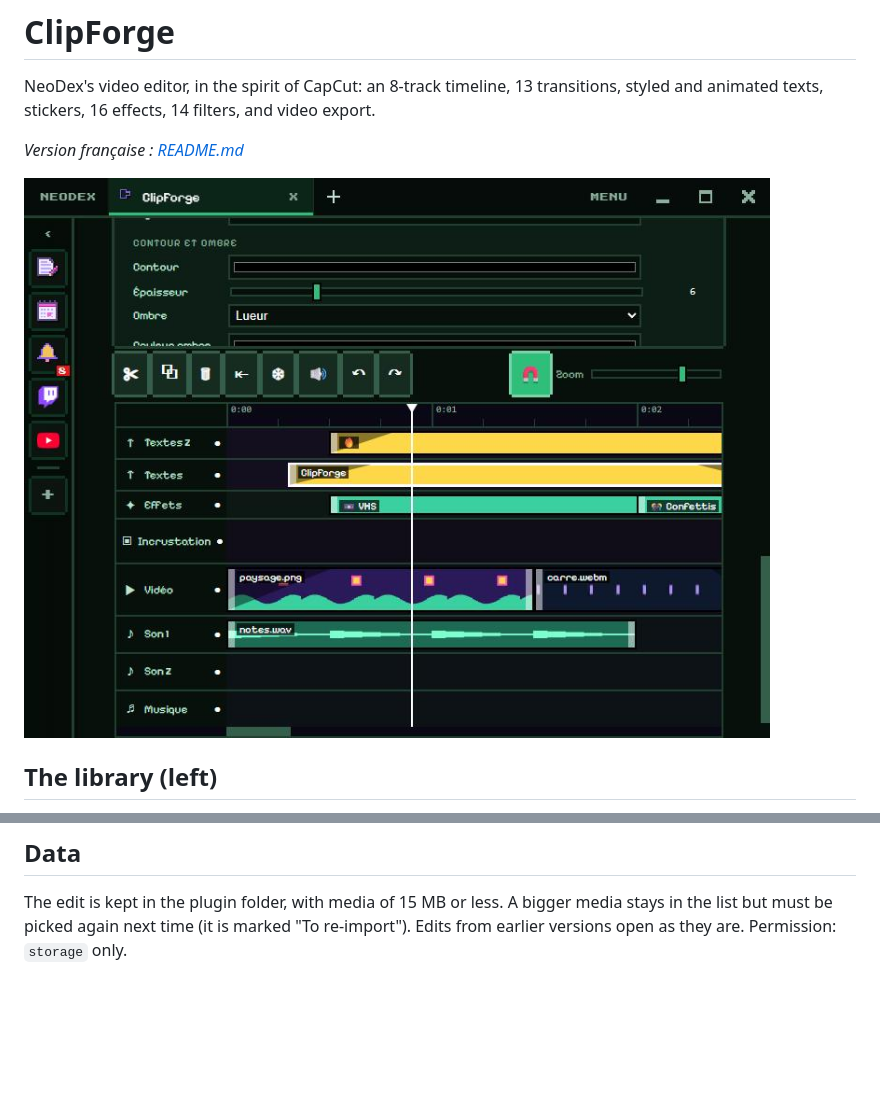
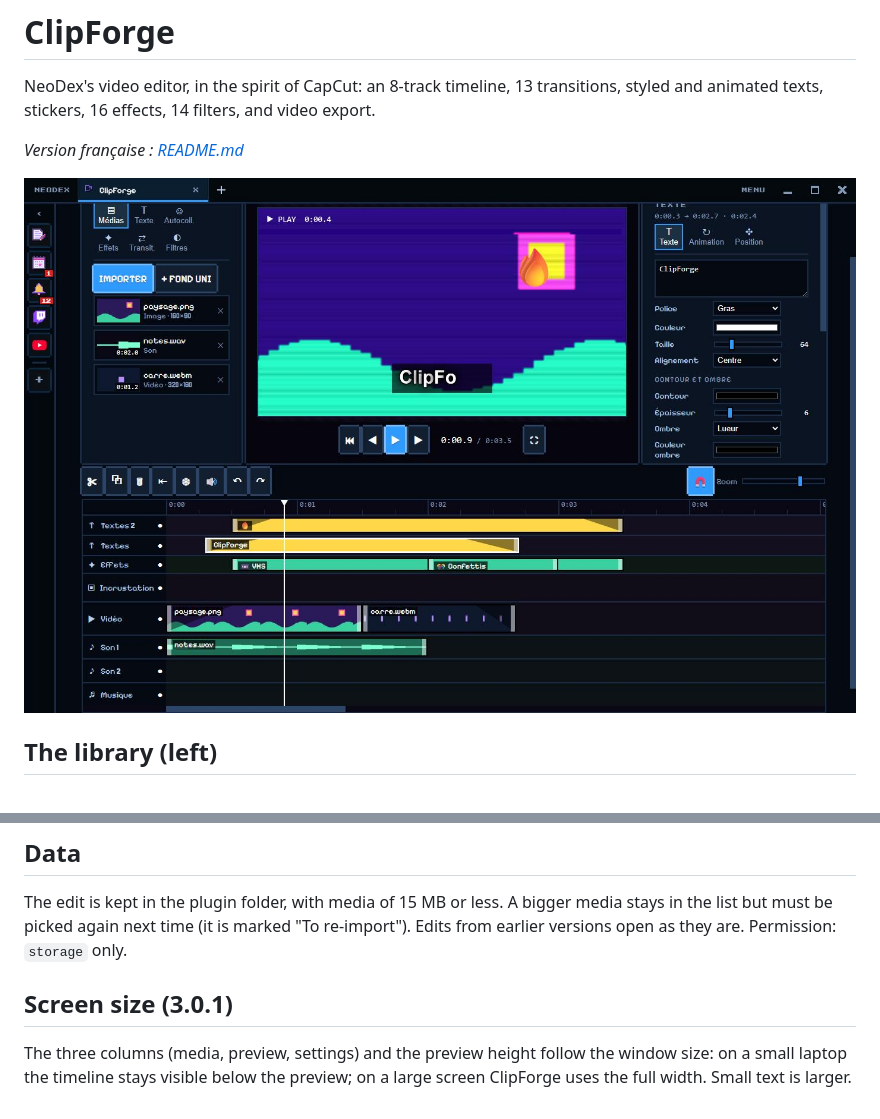
Before and after one commit to NDesumeur/neodex-plugin-clipforge, a Markdown page: README.en.md, 2 parts joined by grey strips. Drawn GitHub-style; pictures changed too: screenshots/1.jpg; blank space fills up the shorter version.

```diff
--- a/README.en.md
+++ b/README.en.md
@@ -51,3 +51,7 @@ With no clip selected, the right panel sets the project: **format** (16:9, 9:16,
 ## Data
 
 The edit is kept in the plugin folder, with media of 15 MB or less. A bigger media stays in the list but must be picked again next time (it is marked "To re-import"). Edits from earlier versions open as they are. Permission: `storage` only.
+
+## Screen size (3.0.1)
+
+The three columns (media, preview, settings) and the preview height follow the window size: on a small laptop the timeline stays visible below the preview; on a large screen ClipForge uses the full width. Small text is larger.
```
Also changed, not shown: README.md (+4 -0 lines), 3 other files.
